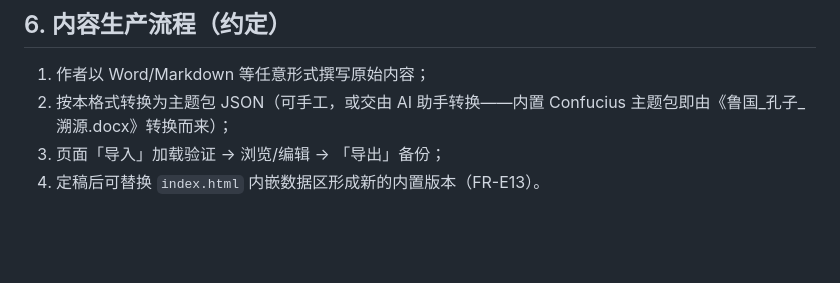
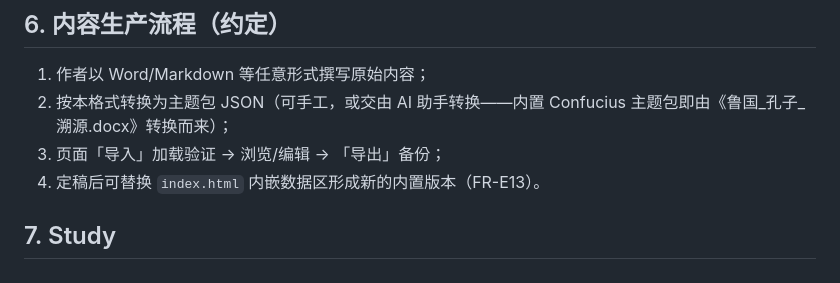
Before and after one commit to King1725an208/King1725an208_Project1, a Markdown page: SCHEMA.md, the part around the change. GitHub-like rendering; blank space fills up the shorter version.

```diff
--- a/SCHEMA.md
+++ b/SCHEMA.md
@@ -94,3 +94,5 @@
 2. 按本格式转换为主题包 JSON（可手工，或交由 AI 助手转换——内置 Confucius 主题包即由《鲁国_孔子_溯源.docx》转换而来）；
 3. 页面「导入」加载验证 → 浏览/编辑 → 「导出」备份；
 4. 定稿后可替换 `index.html` 内嵌数据区形成新的内置版本（FR-E13）。
+
+## 7. Study
```
